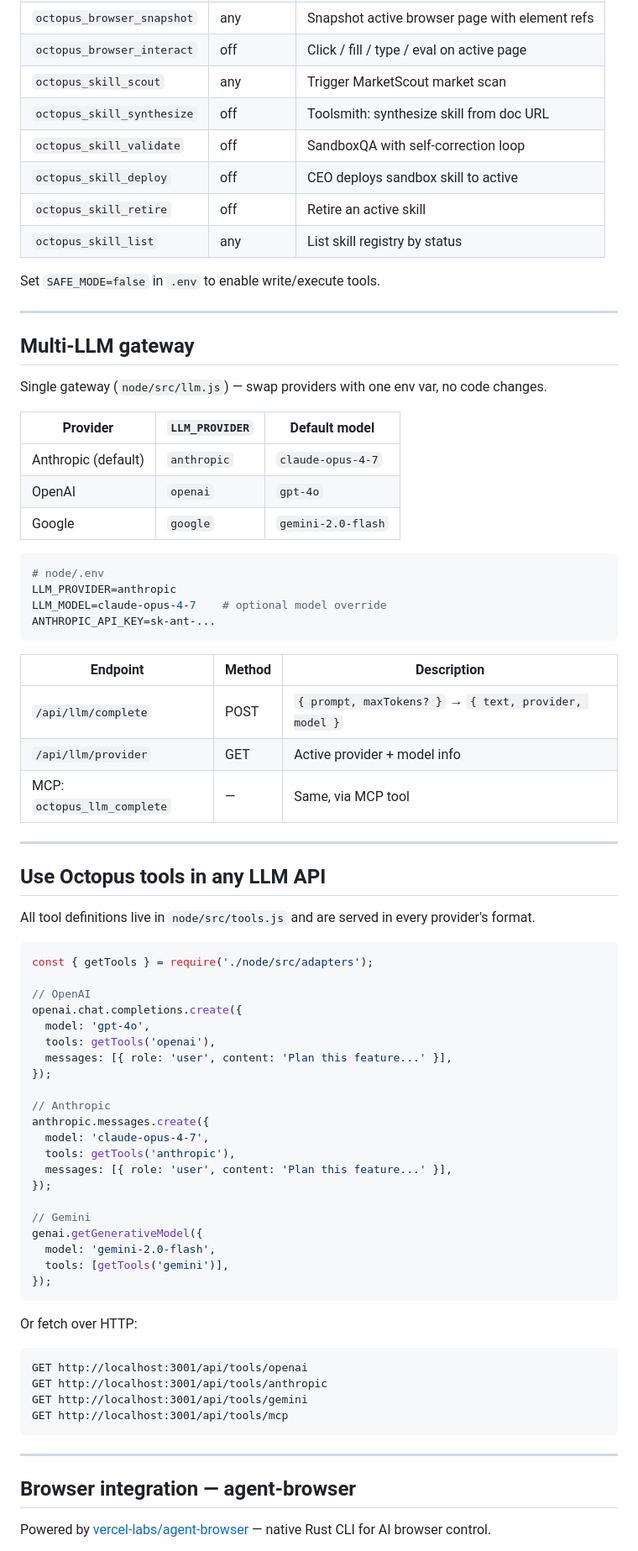
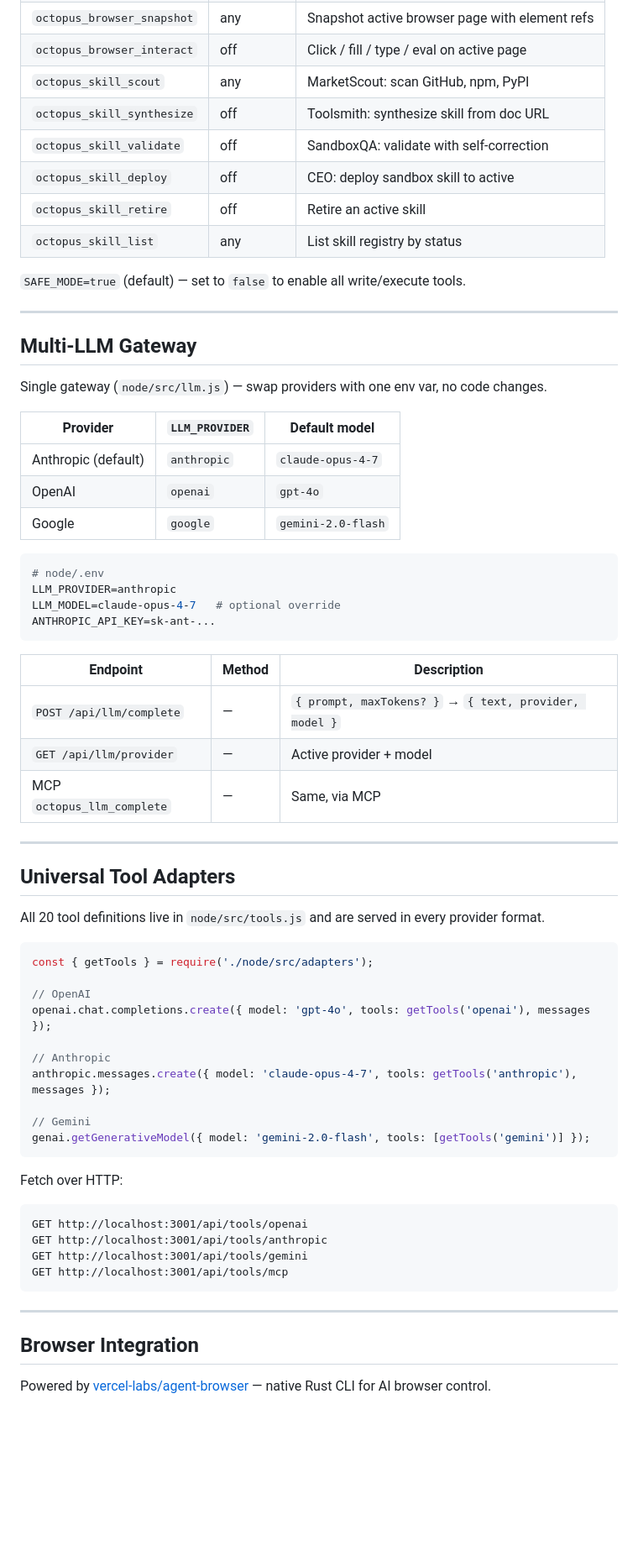
Before and after one commit to Boyapati13/Octopus-Agent-System, a Markdown page: README.md, the part around one of its changes. Shown at 84% size. Drawn GitHub-style; blank space fills up the shorter version.

````diff
--- a/README.md
+++ b/README.md
@@ -187,18 +189,18 @@ and the tool is immediately available via MCP and REST.
 | `octopus_browser_navigate` | off | Open URL + accessibility snapshot |
 | `octopus_browser_snapshot` | any | Snapshot active browser page with element refs |
 | `octopus_browser_interact` | off | Click / fill / type / eval on active page |
-| `octopus_skill_scout` | any | Trigger MarketScout market scan |
+| `octopus_skill_scout` | any | MarketScout: scan GitHub, npm, PyPI |
 | `octopus_skill_synthesize` | off | Toolsmith: synthesize skill from doc URL |
-| `octopus_skill_validate` | off | SandboxQA with self-correction loop |
-| `octopus_skill_deploy` | off | CEO deploys sandbox skill to active |
+| `octopus_skill_validate` | off | SandboxQA: validate with self-correction |
+| `octopus_skill_deploy` | off | CEO: deploy sandbox skill to active |
 | `octopus_skill_retire` | off | Retire an active skill |
 | `octopus_skill_list` | any | List skill registry by status |
 
-Set `SAFE_MODE=false` in `.env` to enable write/execute tools.
+`SAFE_MODE=true` (default) — set to `false` to enable all write/execute tools.
 
 ---
 
-## Multi-LLM gateway
+## Multi-LLM Gateway
 
 Single gateway (`node/src/llm.js`) — swap providers with one env var, no code changes.
 
@@ -211,47 +213,36 @@ Single gateway (`node/src/llm.js`) — swap providers with one env var, no code
 ```bash
 # node/.env
 LLM_PROVIDER=anthropic
-LLM_MODEL=claude-opus-4-7    # optional model override
+LLM_MODEL=claude-opus-4-7   # optional override
 ANTHROPIC_API_KEY=sk-ant-...
 ```
 
 | Endpoint | Method | Description |
 |---|---|---|
-| `/api/llm/complete` | POST | `{ prompt, maxTokens? }` → `{ text, provider, model }` |
-| `/api/llm/provider` | GET | Active provider + model info |
-| MCP: `octopus_llm_complete` | — | Same, via MCP tool |
+| `POST /api/llm/complete` | — | `{ prompt, maxTokens? }` → `{ text, provider, model }` |
+| `GET /api/llm/provider` | — | Active provider + model |
+| MCP `octopus_llm_complete` | — | Same, via MCP |
 
 ---
 
-## Use Octopus tools in any LLM API
+## Universal Tool Adapters
 
-All tool definitions live in `node/src/tools.js` and are served in every provider's format.
+All 20 tool definitions live in `node/src/tools.js` and are served in every provider format.
 
 ```js
 const { getTools } = require('./node/src/adapters');
 
 // OpenAI
-openai.chat.completions.create({
-  model: 'gpt-4o',
-  tools: getTools('openai'),
-  messages: [{ role: 'user', content: 'Plan this feature...' }],
-});
+openai.chat.completions.create({ model: 'gpt-4o', tools: getTools('openai'), messages });
 
 // Anthropic
-anthropic.messages.create({
-  model: 'claude-opus-4-7',
-  tools: getTools('anthropic'),
-  messages: [{ role: 'user', content: 'Plan this feature...' }],
-});
+anthropic.messages.create({ model: 'claude-opus-4-7', tools: getTools('anthropic'), messages });
 
 // Gemini
-genai.getGenerativeModel({
-  model: 'gemini-2.0-flash',
-  tools: [getTools('gemini')],
-});
+genai.getGenerativeModel({ model: 'gemini-2.0-flash', tools: [getTools('gemini')] });
 ```
 
-Or fetch over HTTP:
+Fetch over HTTP:
 ```
 GET http://localhost:3001/api/tools/openai
 GET http://localhost:3001/api/tools/anthropic
@@ -261,7 +252,7 @@ GET http://localhost:3001/api/tools/mcp
 
 ---
 
-## Browser integration — agent-browser
+## Browser Integration
 
 Powered by [vercel-labs/agent-browser](https://github.com/vercel-labs/agent-browser) — native Rust CLI for AI browser control.
 
````
Also changed, not shown: other parts of README.md (+108 -87 lines).
